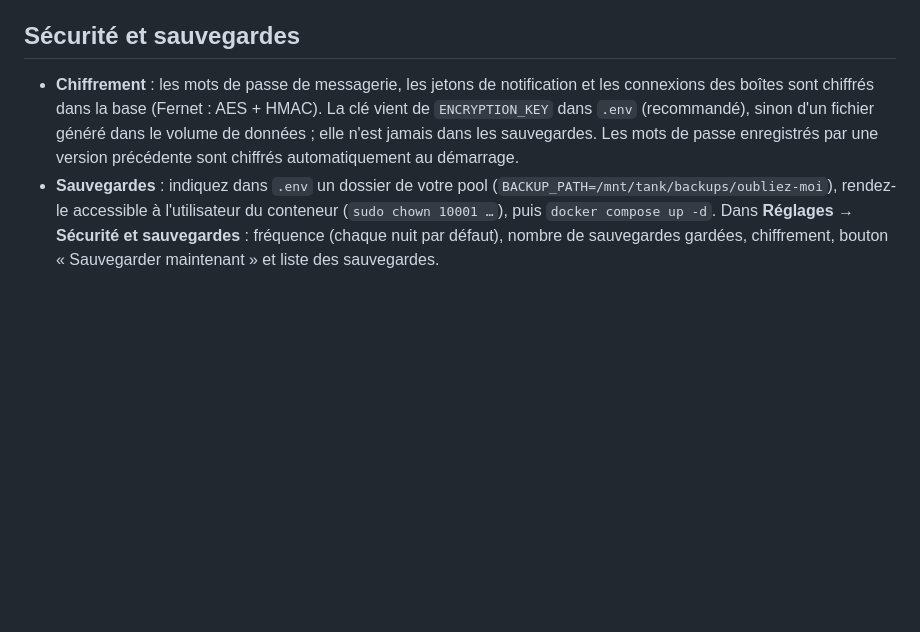
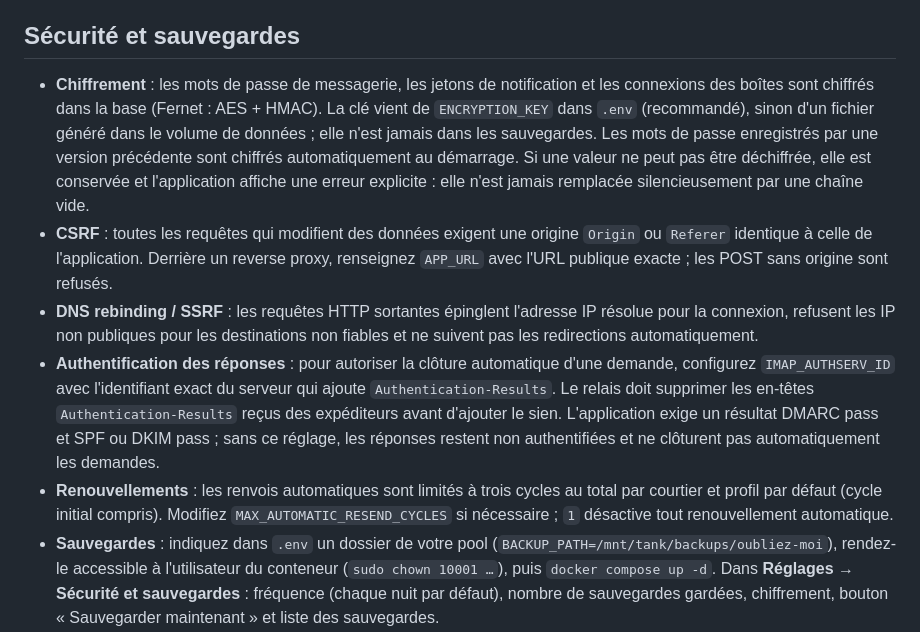
Before and after one commit to oliv2776/Oubliez-moi, a Markdown page: README.md, the part around the change. GitHub-like rendering; blank space fills up the shorter version.

Commit message:
security: harden trusted mail results and document safeguards

```diff
--- a/README.md
+++ b/README.md
@@ -133,7 +133,11 @@ Un expéditeur qui écrit encore après s'être désinscrit est signalé ; ceux
 
 ## Sécurité et sauvegardes
 
-- **Chiffrement** : les mots de passe de messagerie, les jetons de notification et les connexions des boîtes sont chiffrés dans la base (Fernet : AES + HMAC). La clé vient de `ENCRYPTION_KEY` dans `.env` (recommandé), sinon d'un fichier généré dans le volume de données ; elle n'est jamais dans les sauvegardes. Les mots de passe enregistrés par une version précédente sont chiffrés automatiquement au démarrage.
+- **Chiffrement** : les mots de passe de messagerie, les jetons de notification et les connexions des boîtes sont chiffrés dans la base (Fernet : AES + HMAC). La clé vient de `ENCRYPTION_KEY` dans `.env` (recommandé), sinon d'un fichier généré dans le volume de données ; elle n'est jamais dans les sauvegardes. Les mots de passe enregistrés par une version précédente sont chiffrés automatiquement au démarrage. Si une valeur ne peut pas être déchiffrée, elle est conservée et l'application affiche une erreur explicite : elle n'est jamais remplacée silencieusement par une chaîne vide.
+- **CSRF** : toutes les requêtes qui modifient des données exigent une origine `Origin` ou `Referer` identique à celle de l'application. Derrière un reverse proxy, renseignez `APP_URL` avec l'URL publique exacte ; les POST sans origine sont refusés.
+- **DNS rebinding / SSRF** : les requêtes HTTP sortantes épinglent l'adresse IP résolue pour la connexion, refusent les IP non publiques pour les destinations non fiables et ne suivent pas les redirections automatiquement.
+- **Authentification des réponses** : pour autoriser la clôture automatique d'une demande, configurez `IMAP_AUTHSERV_ID` avec l'identifiant exact du serveur qui ajoute `Authentication-Results`. Le relais doit supprimer les en-têtes `Authentication-Results` reçus des expéditeurs avant d'ajouter le sien. L'application exige un résultat DMARC pass et SPF ou DKIM pass ; sans ce réglage, les réponses restent non authentifiées et ne clôturent pas automatiquement les demandes.
+- **Renouvellements** : les renvois automatiques sont limités à trois cycles au total par courtier et profil par défaut (cycle initial compris). Modifiez `MAX_AUTOMATIC_RESEND_CYCLES` si nécessaire ; `1` désactive tout renouvellement automatique.
 - **Sauvegardes** : indiquez dans `.env` un dossier de votre pool (`BACKUP_PATH=/mnt/tank/backups/oubliez-moi`), rendez-le accessible à l'utilisateur du conteneur (`sudo chown 10001 …`), puis `docker compose up -d`. Dans **Réglages → Sécurité et sauvegardes** : fréquence (chaque nuit par défaut), nombre de sauvegardes gardées, chiffrement, bouton « Sauvegarder maintenant » et liste des sauvegardes.
 - **Restauration** :
 
```
